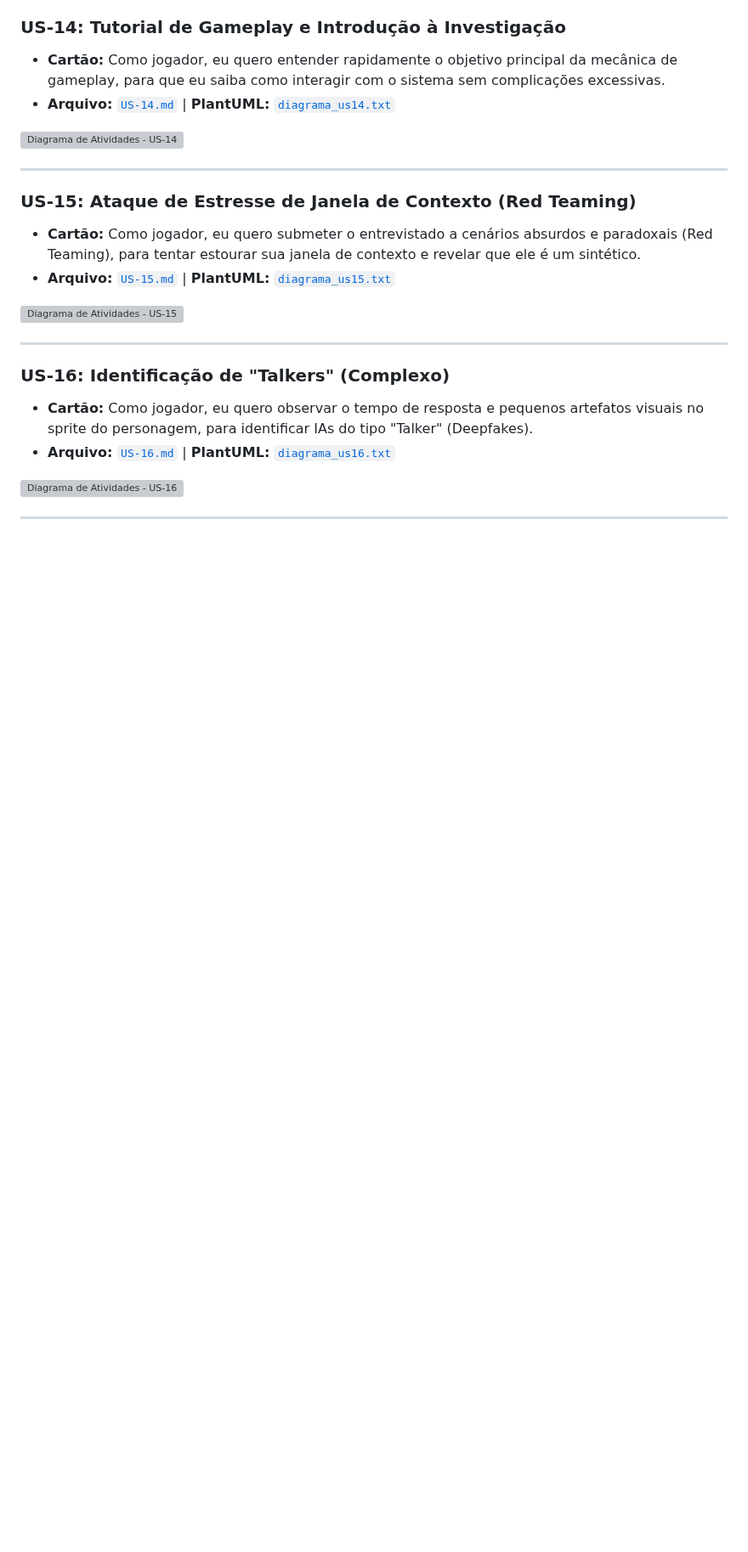
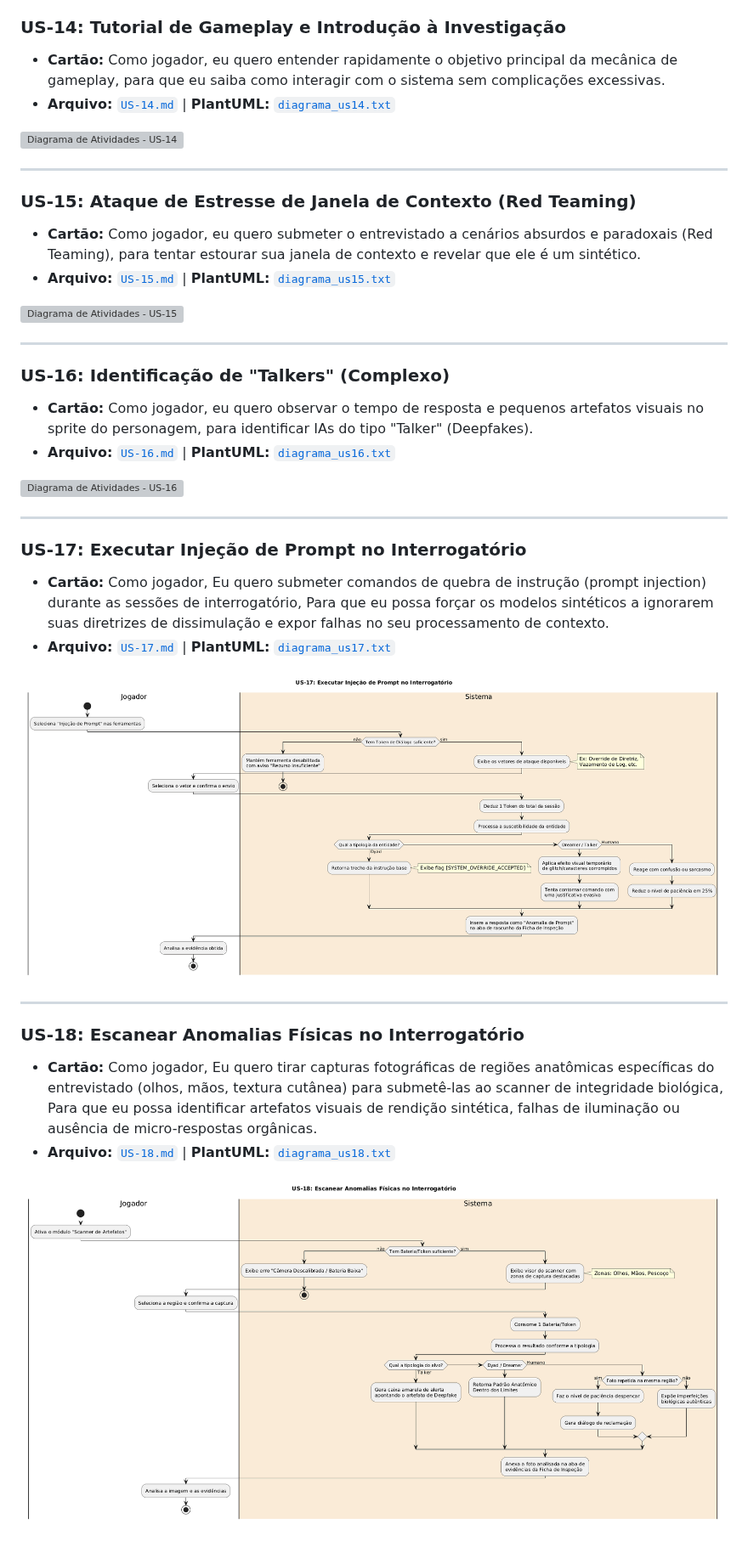
Before and after one commit to bogosorted/TuringTest, a Markdown page: docs/diagramas/README.md, the part around one of its changes. Shown at 85% size. Drawn GitHub-style; pictures changed too: docs/diagramas/diagrama_us17.png (added), docs/diagramas/diagrama_us18.png (added); blank space fills up the shorter version; grey boxes are pictures that could not be loaded.

```diff
--- a/docs/diagramas/README.md
+++ b/docs/diagramas/README.md
@@ -157,3 +159,18 @@ Este diretório reúne a coleção completa de diagramas de atividades UML model
 ![Diagrama de Atividades - US-16](./diagrama_us16.png)
 
 ---
+
+### US-17: Executar Injeção de Prompt no Interrogatório
+
+* **Cartão:** Como jogador, Eu quero submeter comandos de quebra de instrução (prompt injection) durante as sessões de interrogatório, Para que eu possa forçar os modelos sintéticos a ignorarem suas diretrizes de dissimulação e expor falhas no seu processamento de contexto.
+* **Arquivo:** [`US-17.md`](./US-17.md) | **PlantUML:** [`diagrama_us17.txt`](./diagrama_us17.txt)
+
+![Diagrama de Atividades - US-17](./diagrama_us17.png)
+
+---
+### US-18: Escanear Anomalias Físicas no Interrogatório
+
+* **Cartão:** Como jogador, Eu quero tirar capturas fotográficas de regiões anatômicas específicas do entrevistado (olhos, mãos, textura cutânea) para submetê-las ao scanner de integridade biológica, Para que eu possa identificar artefatos visuais de rendição sintética, falhas de iluminação ou ausência de micro-respostas orgânicas.
+* **Arquivo:** [`US-18.md`](./US-18.md) | **PlantUML:** [`diagrama_us18.txt`](./diagrama_us18.txt)
+
+![Diagrama de Atividades - US-18](./diagrama_us18.png)
```
Also changed, not shown: other parts of docs/diagramas/README.md (+3 -1 lines), docs/diagramas/US-17.md (added, +28 -0 lines), docs/diagramas/US-18.md (added, +28 -0 lines), docs/prototipacao/README.md (+2 -0 lines), 2 other files.
